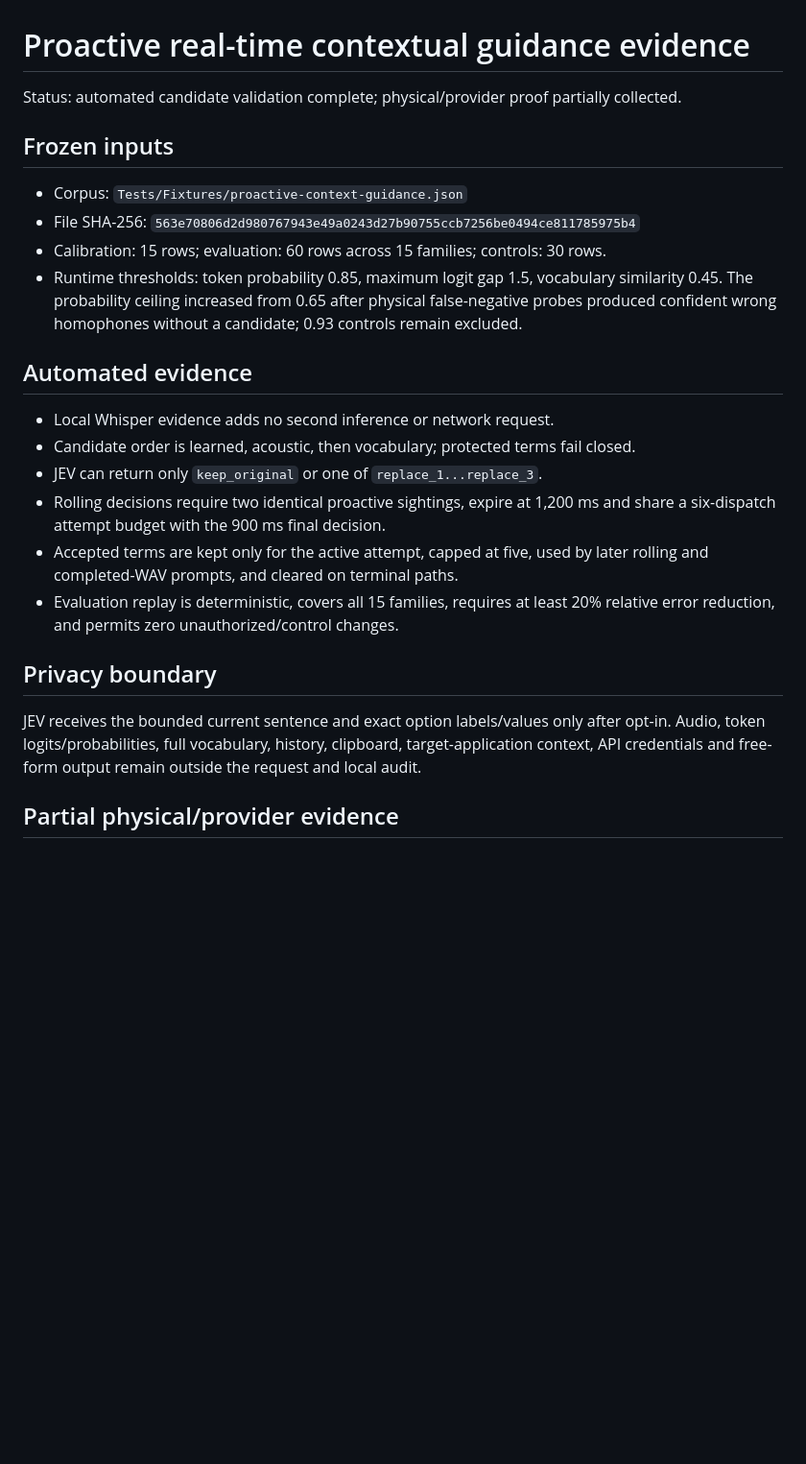
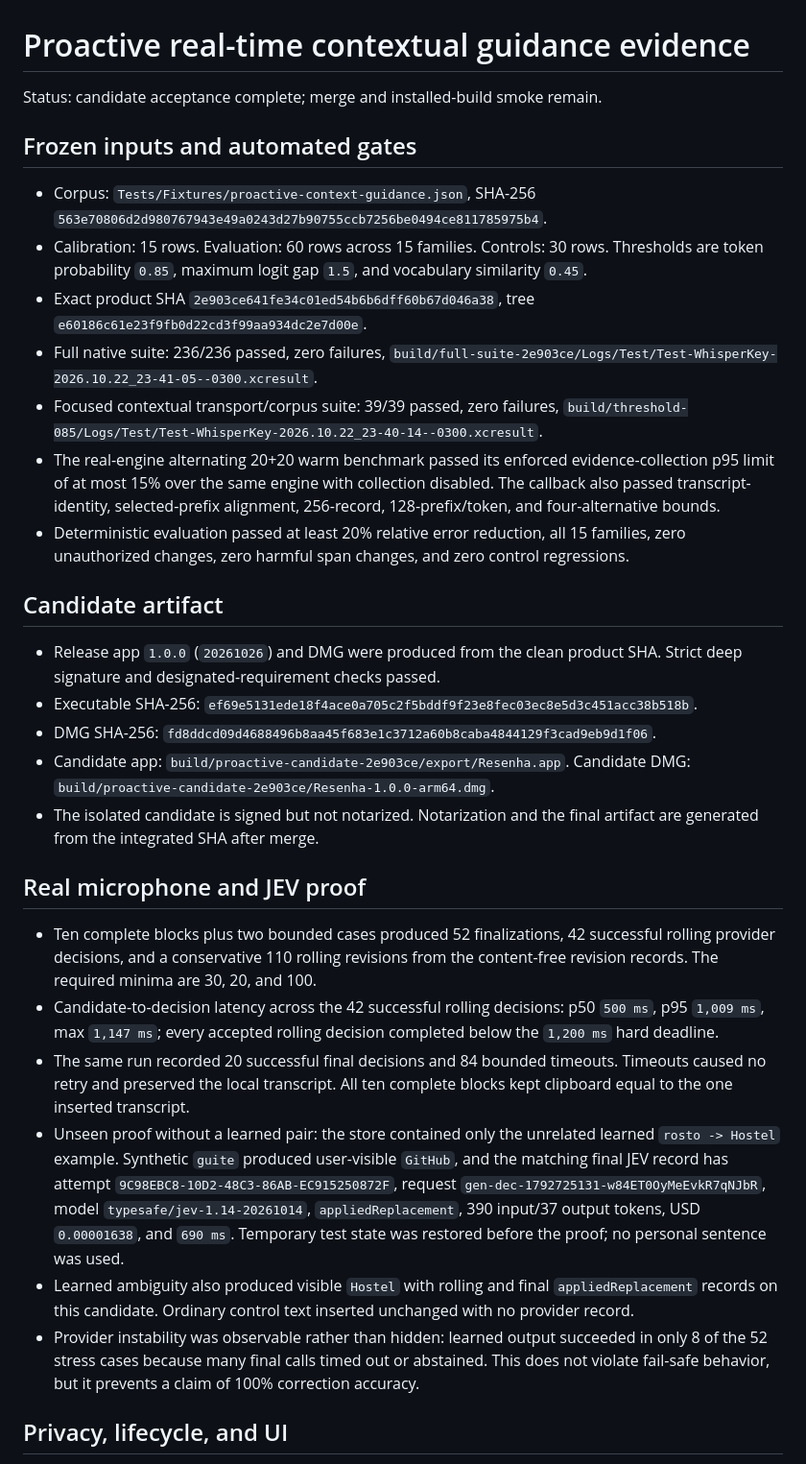
Before and after one commit to luisroquette-labs/resenha, a Markdown page: docs/testing/proactive-real-time-contextual-guidance.md, the part around one of its changes. Shown at 96% size. GitHub-like rendering; blank space fills up the shorter version.

Commit message:
docs: close proactive JEV candidate evidence

```diff
--- a/docs/testing/proactive-real-time-contextual-guidance.md
+++ b/docs/testing/proactive-real-time-contextual-guidance.md
@@ -1,26 +1,33 @@
 # Proactive real-time contextual guidance evidence
 
-Status: automated candidate validation complete; physical/provider proof partially collected.
+Status: candidate acceptance complete; merge and installed-build smoke remain.
 
-## Frozen inputs
+## Frozen inputs and automated gates
 
-- Corpus: `Tests/Fixtures/proactive-context-guidance.json`
-- File SHA-256: `563e70806d2d980767943e49a0243d27b90755ccb7256be0494ce811785975b4`
-- Calibration: 15 rows; evaluation: 60 rows across 15 families; controls: 30 rows.
-- Runtime thresholds: token probability 0.85, maximum logit gap 1.5, vocabulary similarity 0.45. The probability ceiling increased from 0.65 after physical false-negative probes produced confident wrong homophones without a candidate; 0.93 controls remain excluded.
+- Corpus: `Tests/Fixtures/proactive-context-guidance.json`, SHA-256 `563e70806d2d980767943e49a0243d27b90755ccb7256be0494ce811785975b4`.
+- Calibration: 15 rows. Evaluation: 60 rows across 15 families. Controls: 30 rows. Thresholds are token probability `0.85`, maximum logit gap `1.5`, and vocabulary similarity `0.45`.
+- Exact product SHA `2e903ce641fe34c01ed54b6b6dff60b67d046a38`, tree `e60186c61e23f9fb0d22cd3f99aa934dc2e7d00e`.
+- Full native suite: 236/236 passed, zero failures, `build/full-suite-2e903ce/Logs/Test/Test-WhisperKey-2026.10.22_23-41-05--0300.xcresult`.
+- Focused contextual transport/corpus suite: 39/39 passed, zero failures, `build/threshold-085/Logs/Test/Test-WhisperKey-2026.10.22_23-40-14--0300.xcresult`.
+- The real-engine alternating 20+20 warm benchmark passed its enforced evidence-collection p95 limit of at most 15% over the same engine with collection disabled. The callback also passed transcript-identity, selected-prefix alignment, 256-record, 128-prefix/token, and four-alternative bounds.
+- Deterministic evaluation passed at least 20% relative error reduction, all 15 families, zero unauthorized changes, zero harmful span changes, and zero control regressions.
 
-## Automated evidence
+## Candidate artifact
 
-- Local Whisper evidence adds no second inference or network request.
-- Candidate order is learned, acoustic, then vocabulary; protected terms fail closed.
-- JEV can return only `keep_original` or one of `replace_1...replace_3`.
-- Rolling decisions require two identical proactive sightings, expire at 1,200 ms and share a six-dispatch attempt budget with the 900 ms final decision.
-- Accepted terms are kept only for the active attempt, capped at five, used by later rolling and completed-WAV prompts, and cleared on terminal paths.
-- Evaluation replay is deterministic, covers all 15 families, requires at least 20% relative error reduction, and permits zero unauthorized/control changes.
+- Release app `1.0.0` (`20261026`) and DMG were produced from the clean product SHA. Strict deep signature and designated-requirement checks passed.
+- Executable SHA-256: `ef69e5131ede18f4ace0a705c2f5bddf9f23e8fec03ec8e5d3c451acc38b518b`.
+- DMG SHA-256: `fd8ddcd09d4688496b8aa45f683e1c3712a60b8caba4844129f3cad9eb9d1f06`.
+- Candidate app: `build/proactive-candidate-2e903ce/export/Resenha.app`. Candidate DMG: `build/proactive-candidate-2e903ce/Resenha-1.0.0-arm64.dmg`.
+- The isolated candidate is signed but not notarized. Notarization and the final artifact are generated from the integrated SHA after merge.
 
-## Privacy boundary
+## Real microphone and JEV proof
 
-JEV receives the bounded current sentence and exact option labels/values only after opt-in. Audio, token logits/probabilities, full vocabulary, history, clipboard, target-application context, API credentials and free-form output remain outside the request and local audit.
+- Ten complete blocks plus two bounded cases produced 52 finalizations, 42 successful rolling provider decisions, and a conservative 110 rolling revisions from the content-free revision records. The required minima are 30, 20, and 100.
+- Candidate-to-decision latency across the 42 successful rolling decisions: p50 `500 ms`, p95 `1,009 ms`, max `1,147 ms`; every accepted rolling decision completed below the `1,200 ms` hard deadline.
+- The same run recorded 20 successful final decisions and 84 bounded timeouts. Timeouts caused no retry and preserved the local transcript. All ten complete blocks kept clipboard equal to the one inserted transcript.
+- Unseen proof without a learned pair: the store contained only the unrelated learned `rosto -> Hostel` example. Synthetic `guite` produced user-visible `GitHub`, and the matching final JEV record has attempt `9C98EBC8-10D2-48C3-86AB-EC915250872F`, request `gen-dec-1792725131-w84ET0OyMeEvkR7qNJbR`, model `typesafe/jev-1.14-20261014`, `appliedReplacement`, 390 input/37 output tokens, USD `0.00001638`, and `690 ms`. Temporary test state was restored before the proof; no personal sentence was used.
+- Learned ambiguity also produced visible `Hostel` with rolling and final `appliedReplacement` records on this candidate. Ordinary control text inserted unchanged with no provider record.
+- Provider instability was observable rather than hidden: learned output succeeded in only 8 of the 52 stress cases because many final calls timed out or abstained. This does not violate fail-safe behavior, but it prevents a claim of 100% correction accuracy.
 
-## Partial physical/provider evidence
+## Privacy, lifecycle, and UI
 
```
Also changed, not shown: other parts of docs/testing/proactive-real-time-contextual-guidance.md (+13 -17 lines), 2 other files.
